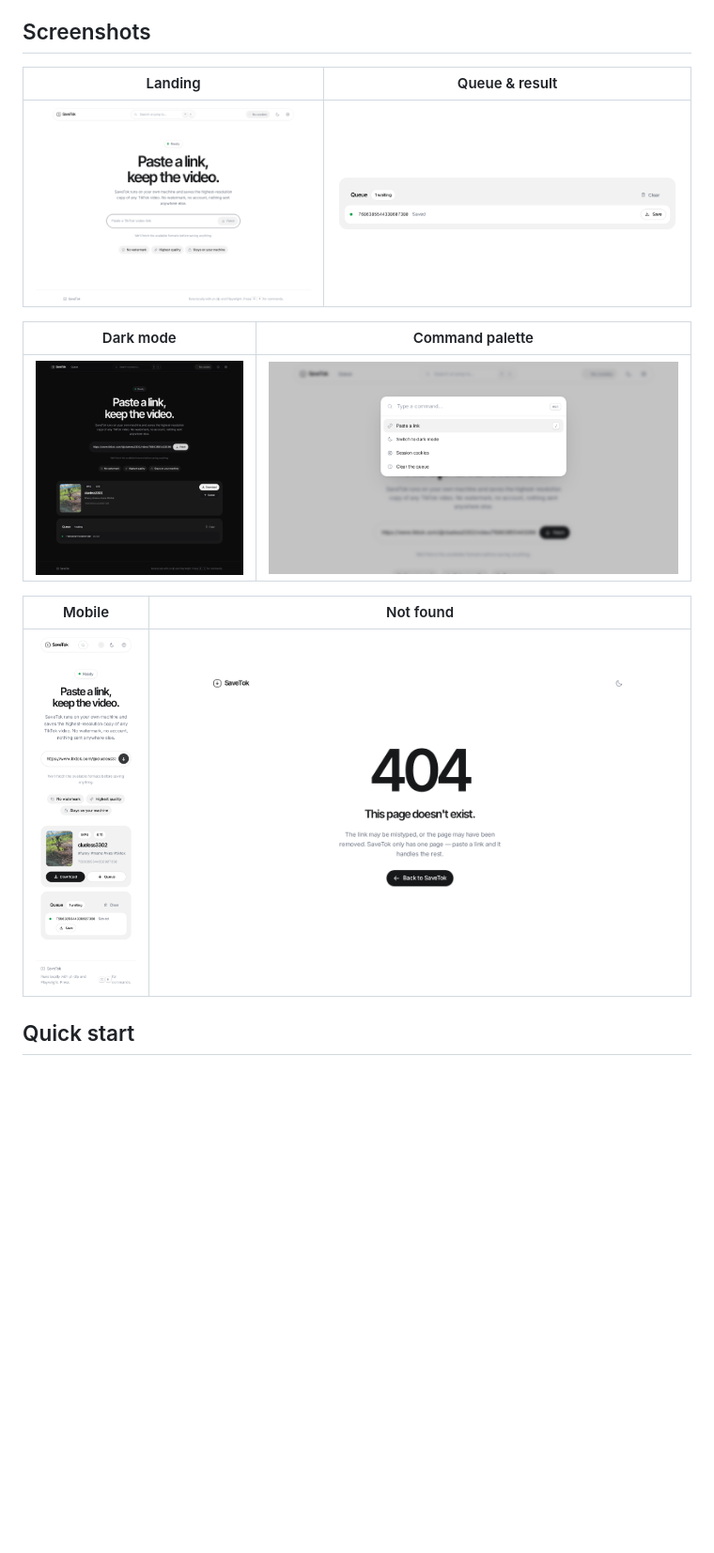
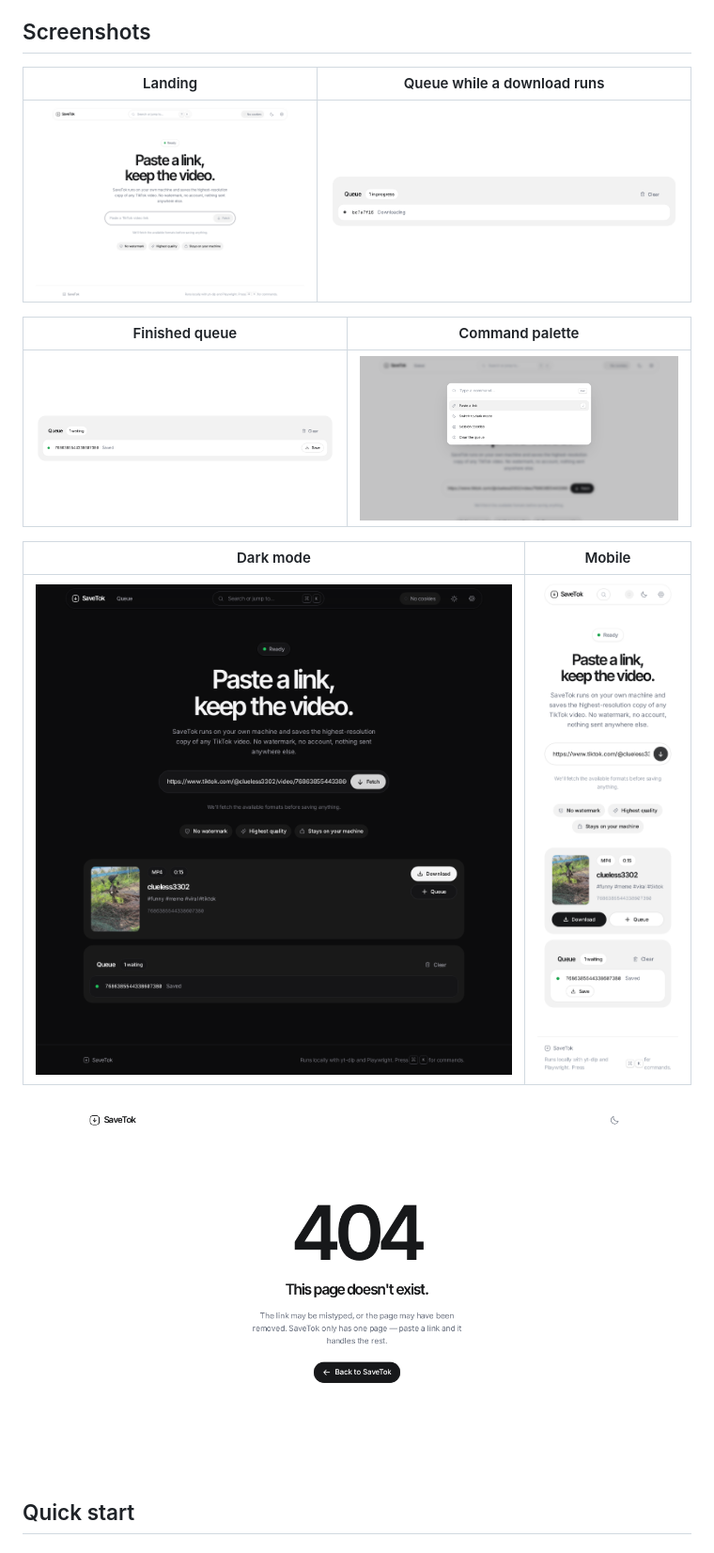
Before and after one commit to uzuw/tiktok, a Markdown page: README.md, the part around the change. Shown at 94% size. Drawn GitHub-style; blank space fills up the shorter version.

Commit message:
docs: show the in-progress queue state too

```diff
--- a/README.md
+++ b/README.md
@@ -17,17 +17,19 @@
 
 ## Screenshots
 
-| Landing | Queue & result |
+| Landing | Queue while a download runs |
 |---|---|
-| ![Landing](./docs/screenshots/landing.png) | ![Queue](./docs/screenshots/queue.png) |
+| ![Landing](./docs/screenshots/landing.png) | ![Queue in progress](./docs/screenshots/queue-active.png) |
 
-| Dark mode | Command palette |
+| Finished queue | Command palette |
 |---|---|
-| ![Dark](./docs/screenshots/dark.png) | ![Palette](./docs/screenshots/command-palette.png) |
+| ![Saved queue](./docs/screenshots/queue.png) | ![Command palette](./docs/screenshots/command-palette.png) |
 
-| Mobile | Not found |
+| Dark mode | Mobile |
 |---|---|
-| ![Mobile](./docs/screenshots/mobile.png) | ![404](./docs/screenshots/not-found.png) |
+| ![Dark mode](./docs/screenshots/dark.png) | ![Mobile](./docs/screenshots/mobile.png) |
+
+![Not found](./docs/screenshots/not-found.png)
 
 ## Quick start
 
```
